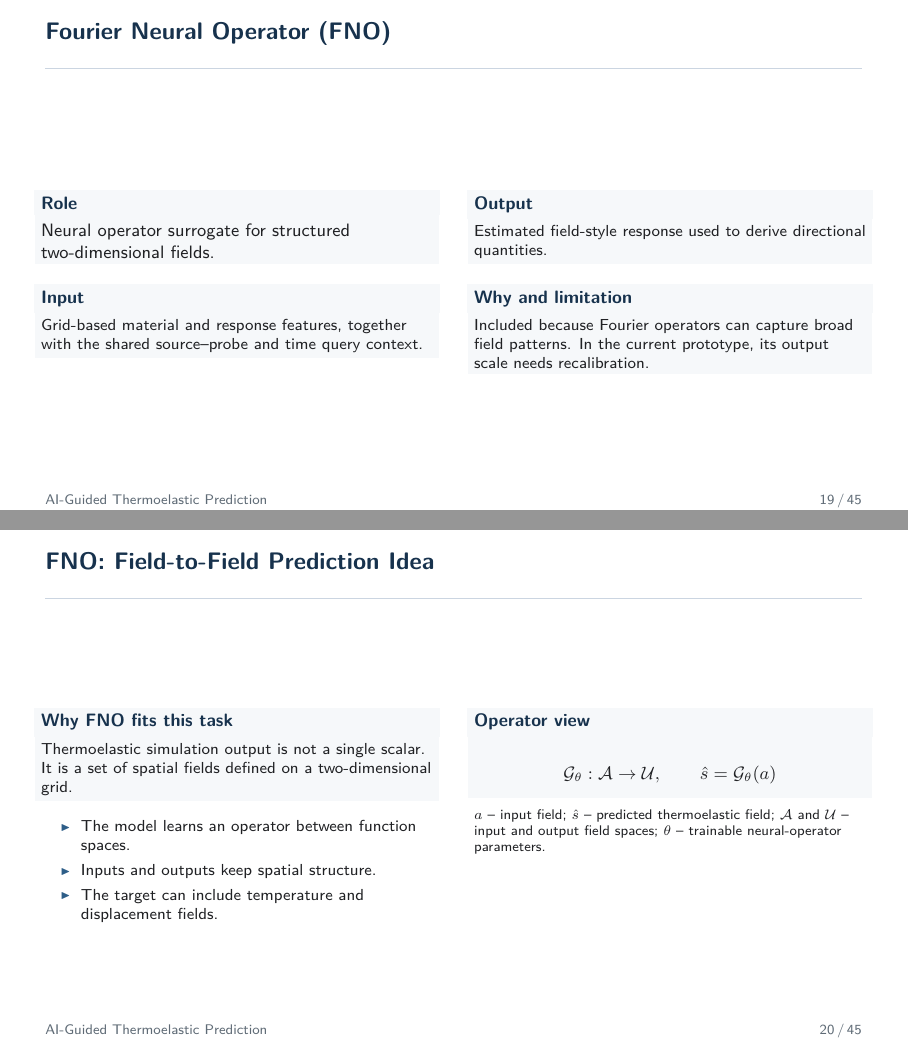
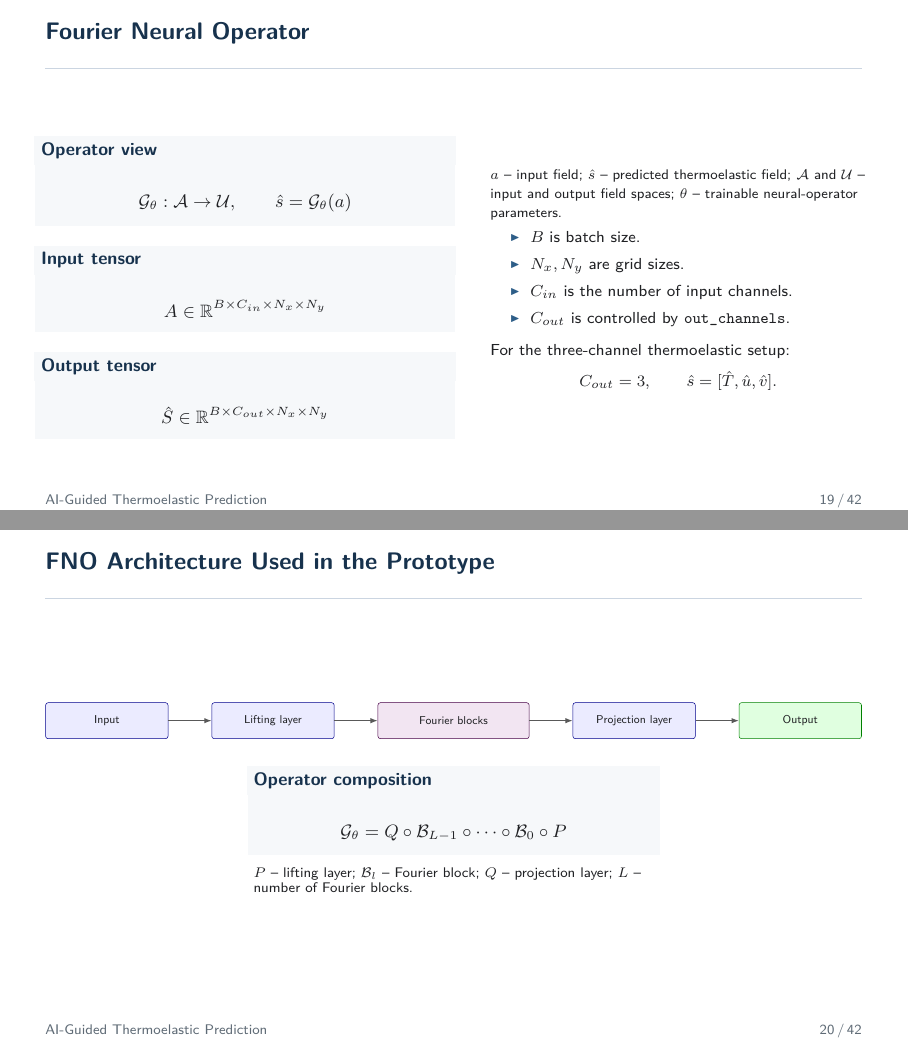
Before and after one commit to Dinosaurrra/presentation-AI_Thermoelastic_Waves_Geology, LaTeX slides (main_base.tex): pages 19 and 20 of 45 before the commit and pages 19 and 20 of 42 after it, joined at a grey line. Compiled offline with pdfLaTeX.

Commit message:
Updates from Overleaf

```diff
--- a/main_base.tex
+++ b/main_base.tex
@@ -689,49 +689,9 @@
   \end{columns}
 \end{frame}
 
-
-\begin{frame}{Fourier Neural Operator (FNO)}
-  \begin{columns}[T]
-    \begin{column}{0.48\textwidth}
-      \begin{block}{Role}
-        Neural operator surrogate for structured two-dimensional fields.
-      \end{block}
-      \begin{block}{Input}
-        \footnotesize
-        Grid-based material and response features, together with the shared
-        source--probe and time query context.
-      \end{block}
-    \end{column}
-    \begin{column}{0.48\textwidth}
-      \begin{block}{Output}
-        \footnotesize
-        Estimated field-style response used to derive directional quantities.
-      \end{block}
-      \begin{block}{Why and limitation}
-        \footnotesize
-        Included because Fourier operators can capture broad field patterns.
-        In the current prototype, its output scale needs recalibration.
-      \end{block}
-    \end{column}
-  \end{columns}
-\end{frame}
-
-\begin{frame}{FNO: Field-to-Field Prediction Idea}
-  \begin{columns}[T]
-    \begin{column}{0.48\textwidth}
-      \begin{block}{Why FNO fits this task}
-        \footnotesize
-        Thermoelastic simulation output is not a single scalar. It is a set
-        of spatial fields defined on a two-dimensional grid.
-      \end{block}
-      \begin{itemize}
-        \footnotesize
-        \item The model learns an operator between function spaces.
-        \item Inputs and outputs keep spatial structure.
-        \item The target can include temperature and displacement fields.
-      \end{itemize}
-    \end{column}
-    \begin{column}{0.48\textwidth}
+\begin{frame}{Fourier Neural Operator}
+  \begin{columns}
+    \begin{column}{0.50\textwidth}
       \begin{block}{Operator view}
         \[
           \mathcal{G}_{\theta}:\mathcal{A}\rightarrow\mathcal{U},
@@ -739,29 +699,22 @@
           \hat{s}=\mathcal{G}_{\theta}(a)
         \]
       \end{block}
+      \begin{block}{Input tensor}
+        \[
+          A\in\mathbb{R}^{B\times C_{in}\times N_x\times N_y}
+        \]
+      \end{block}
+      \begin{block}{Output tensor}
+        \[
+          \hat{S}\in\mathbb{R}^{B\times C_{out}\times N_x\times N_y}
+        \]
+      \end{block}
+    \end{column}
+    \begin{column}{0.46\textwidth}
       \scriptsize
       $a$ -- input field; $\hat{s}$ -- predicted thermoelastic field;
       $\mathcal{A}$ and $\mathcal{U}$ -- input and output field spaces;
       $\theta$ -- trainable neural-operator parameters.
-    \end{column}
-  \end{columns}
-\end{frame}
-
-\begin{frame}{FNO Tensor Format for the 2D Setup}
-  \begin{columns}[T]
-    \begin{column}{0.50\textwidth}
-      \begin{block}{Input tensor}
-        \[
-          A\in\mathbb{R}^{B\times C_{in}\times N_x\times N_y}
-        \]
-      \end{block}
-      \begin{block}{Output tensor}
-        \[
-          \hat{S}\in\mathbb{R}^{B\times C_{out}\times N_x\times N_y}
-        \]
-      \end{block}
-    \end{column}
-    \begin{column}{0.46\textwidth}
       \footnotesize
       \begin{itemize}
         \item $B$ is batch size.
@@ -779,3 +732,54 @@
 \end{frame}
 
 \begin{frame}{FNO Architecture Used in the Prototype}
+  \resizebox{\textwidth}{!}{%
+\begin{tikzpicture}[
+    font=\small,
+    node distance=12mm,
+    block/.style={
+        rectangle,
+        rounded corners=2pt,
+        draw=blue!55!black,
+        fill=blue!8,
+        minimum width=34mm,
+        minimum height=10mm,
+        align=center
+    },
+    fourier/.style={
+        rectangle,
+        rounded corners=2pt,
+        draw=violet!55!black,
+        fill=violet!10,
+        minimum width=42mm,
+        minimum height=10mm,
+        align=center
+    },
+    outp/.style={
+        rectangle,
+        rounded corners=2pt,
+        draw=green!50!black,
+        fill=green!12,
+        minimum width=34mm,
+        minimum height=10mm,
+        align=center
+    },
+    arr/.style={
+        -{Latex[length=2mm]},
+        thick,
+        draw=black!65
+    }
+]
+
+\node[block]   (in)   {Input};
+\node[block, right=of in] (lift) {Lifting layer};
+\node[fourier, right=of lift] (fno) {Fourier blocks};
+\node[block, right=of fno] (proj) {Projection layer};
+\node[outp, right=of proj] (out) {Output};
+
+\draw[arr] (in) -- (lift);
+\draw[arr] (lift) -- (fno);
+\draw[arr] (fno) -- (proj);
+\draw[arr] (proj) -- (out);
+
+\end{tikzpicture}}
+  \begin{columns}[T]
```
Also changed, not shown: main_base.tex (46 more changed lines).
